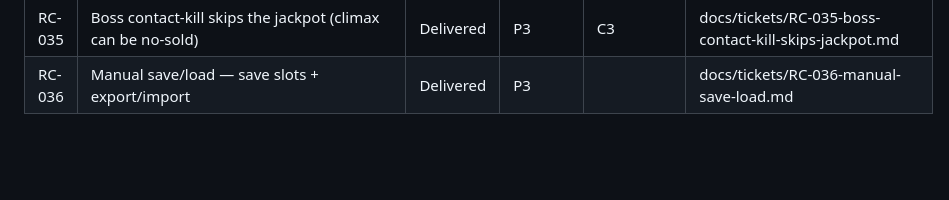
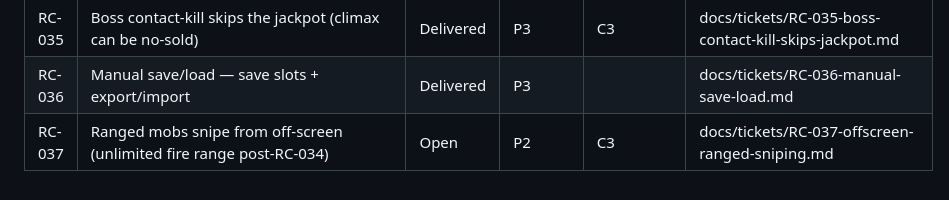
Before and after one commit to JAKSecurity/stone-to-stars, a Markdown page: docs/BACKLOG.md, the part around the change. Rendered like a GitHub page; blank space fills up the shorter version.

Commit message:
docs(RC-037): open ticket - off-screen ranged sniping (playtest find)

```diff
--- a/docs/BACKLOG.md
+++ b/docs/BACKLOG.md
@@ -54,3 +54,4 @@ Hub tracking surface for the AI Assistant registry. Detailed design lives in
 | RC-034 | Procedural dungeon expeditions — explore & clear (Diablo-scale) | Delivered | P2 | C3 | docs/tickets/RC-034-procedural-dungeon-expeditions.md |
 | RC-035 | Boss contact-kill skips the jackpot (climax can be no-sold) | Delivered | P3 | C3 | docs/tickets/RC-035-boss-contact-kill-skips-jackpot.md |
 | RC-036 | Manual save/load — save slots + export/import | Delivered | P3 |  | docs/tickets/RC-036-manual-save-load.md |
+| RC-037 | Ranged mobs snipe from off-screen (unlimited fire range post-RC-034) | Open | P2 | C3 | docs/tickets/RC-037-offscreen-ranged-sniping.md |
```
Also changed, not shown: docs/tickets/RC-037-offscreen-ranged-sniping.md (added, +28 -0 lines).
